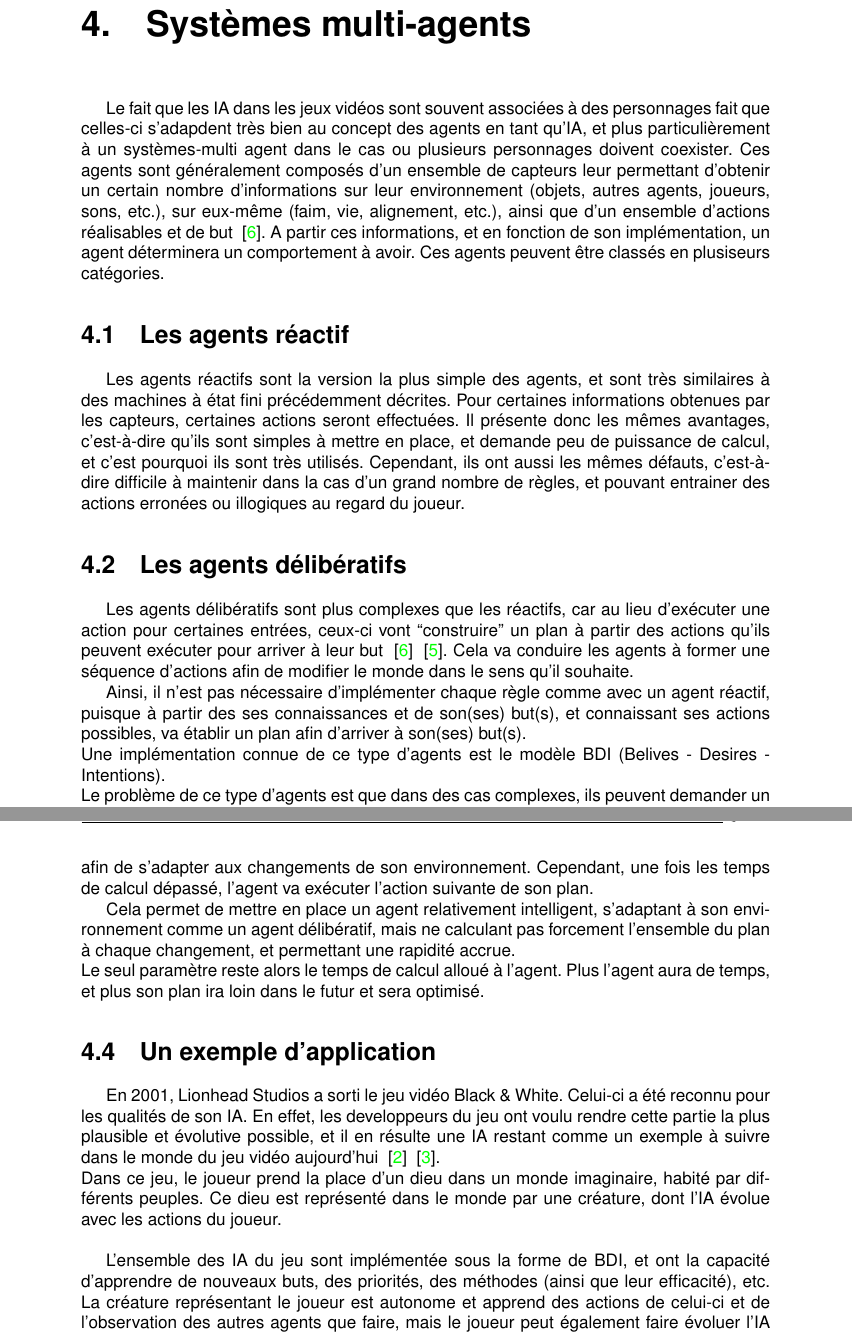
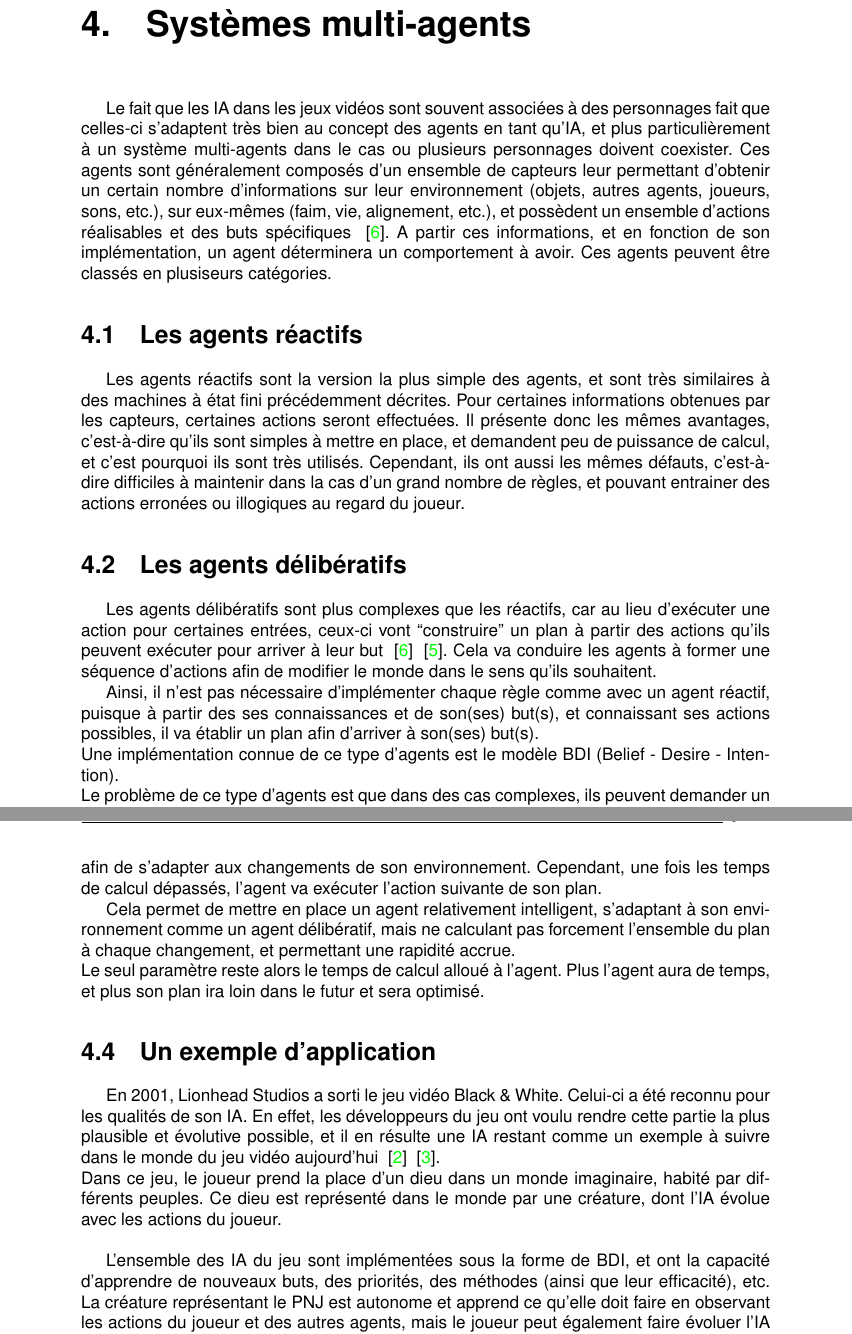
Before and after one commit to gordsellar/rpg, a LaTeX document (bibliographie/bibliographieIA.tex): two parts of pages 8 and 9 of 14, joined at a grey line, cut so that both start at the same text. Compiled offline with pdfLaTeX; a LaTeX package or settings file that is missing is left out.

Commit message:
corrections fautes d'orthographes IA

```diff
--- a/bibliographie/bibliographieIA.tex
+++ b/bibliographie/bibliographieIA.tex
@@ -75,37 +75,37 @@ Cela consiste à créer des intelligences artificielles qui s’adaptent toutes
 
 
 \chapter{Systèmes multi-agents}
-Le fait que les IA dans les jeux vidéos sont souvent associées à des personnages fait que celles-ci s'adapdent très bien au concept des agents en tant qu'IA, et plus particulièrement à un systèmes-multi agent dans le cas ou plusieurs personnages doivent coexister.
-Ces agents sont généralement composés d'un ensemble de capteurs leur permettant d'obtenir un certain nombre d'informations sur leur environnement (objets, autres agents, joueurs, sons, etc.), sur eux-même (faim, vie, alignement, etc.), ainsi que d'un ensemble d'actions réalisables et de but ~\cite{IntelAgents4CompGames}. A partir ces informations, et en fonction de son implémentation, un agent déterminera un comportement à avoir.
+Le fait que les IA dans les jeux vidéos sont souvent associées à des personnages fait que celles-ci s'adaptent très bien au concept des agents en tant qu'IA, et plus particulièrement à un système multi-agents dans le cas ou plusieurs personnages doivent coexister.
+Ces agents sont généralement composés d'un ensemble de capteurs leur permettant d'obtenir un certain nombre d'informations sur leur environnement (objets, autres agents, joueurs, sons, etc.), sur eux-mêmes (faim, vie, alignement, etc.), et possèdent un ensemble d'actions réalisables et des buts spécifiques ~\cite{IntelAgents4CompGames}. A partir ces informations, et en fonction de son implémentation, un agent déterminera un comportement à avoir.
 Ces agents peuvent être classés en plusiseurs catégories.
 
-\section{Les agents réactif}
-Les agents réactifs sont la version la plus simple des agents, et sont très similaires à des machines à état fini précédemment décrites. Pour certaines informations obtenues par les capteurs, certaines actions seront effectuées. Il présente donc les mêmes avantages, c'est-à-dire qu'ils sont simples à mettre en place, et demande peu de puissance de calcul, et c'est pourquoi ils sont très utilisés.
-Cependant, ils ont aussi les mêmes défauts, c'est-à-dire difficile à maintenir dans la cas d'un grand nombre de règles, et pouvant entrainer des actions erronées ou illogiques au regard du joueur.
+\section{Les agents réactifs}
+Les agents réactifs sont la version la plus simple des agents, et sont très similaires à des machines à état fini précédemment décrites. Pour certaines informations obtenues par les capteurs, certaines actions seront effectuées. Il présente donc les mêmes avantages, c'est-à-dire qu'ils sont simples à mettre en place, et demandent peu de puissance de calcul, et c'est pourquoi ils sont très utilisés.
+Cependant, ils ont aussi les mêmes défauts, c'est-à-dire difficiles à maintenir dans la cas d'un grand nombre de règles, et pouvant entrainer des actions erronées ou illogiques au regard du joueur.
 
 \section{Les agents délibératifs}
-Les agents délibératifs sont plus complexes que les réactifs, car au lieu d'exécuter une action pour certaines entrées, ceux-ci vont ``construire'' un plan à partir des actions qu'ils peuvent exécuter pour arriver à leur but ~\cite{IntelAgents4CompGames} ~\cite{IntelAgentsInCompGames}. Cela va conduire les agents à former une séquence d'actions afin de modifier le monde dans le sens qu'il souhaite.
+Les agents délibératifs sont plus complexes que les réactifs, car au lieu d'exécuter une action pour certaines entrées, ceux-ci vont ``construire'' un plan à partir des actions qu'ils peuvent exécuter pour arriver à leur but ~\cite{IntelAgents4CompGames} ~\cite{IntelAgentsInCompGames}. Cela va conduire les agents à former une séquence d'actions afin de modifier le monde dans le sens qu'ils souhaitent.
 
-Ainsi, il n'est pas nécessaire d'implémenter chaque règle comme avec un agent réactif, puisque à partir des ses connaissances et de son(ses) but(s), et connaissant ses actions possibles, va établir un plan afin d'arriver à son(ses) but(s).\\
-Une implémentation connue de ce type d'agents est le modèle BDI (Belives - Desires - Intentions).\\
+Ainsi, il n'est pas nécessaire d'implémenter chaque règle comme avec un agent réactif, puisque à partir des ses connaissances et de son(ses) but(s), et connaissant ses actions possibles, il va établir un plan afin d'arriver à son(ses) but(s).\\
+Une implémentation connue de ce type d'agents est le modèle BDI (Belief - Desire - Intention).\\
 Le problème de ce type d'agents est que dans des cas complexes, ils peuvent demander un temps de calcul élevé car si au cours de la réalisation de son plan, des paramètres changent et font que celui-ci n'est plus réalisable, alors l'ensemble du plan doit être recalculé.
 
 \section{Les agents hybrides}
 Le but des agents hybrides, est de combiner la rapidité d'action d'un agent réactif, et l'intelligence (relative) d'un agent délibératif.
-Pour cela, un temps de calcul fixe est donné à l'agent, et tant que celui-ci n'est pas dépassé, l'agent va améliorer et faire évoluer son plan afin de s'adapter aux changements de son environnement. Cependant, une fois les temps de calcul dépassé, l'agent va exécuter l'action suivante de son plan.
+Pour cela, un temps de calcul fixe est donné à l'agent, et tant que celui-ci n'est pas dépassé, l'agent va améliorer et faire évoluer son plan afin de s'adapter aux changements de son environnement. Cependant, une fois les temps de calcul dépassés, l'agent va exécuter l'action suivante de son plan.
 
 Cela permet de mettre en place un agent relativement intelligent, s'adaptant à son environnement comme un agent délibératif, mais ne calculant pas forcement l'ensemble du plan à chaque changement, et permettant une rapidité accrue.\\
 Le seul paramètre reste alors le temps de calcul alloué à l'agent. Plus l'agent aura de temps, et plus son plan ira loin dans le futur et sera optimisé.
 
 \section{Un exemple d'application}
-En 2001, Lionhead Studios a sorti le jeu vidéo Black \& White. Celui-ci a été reconnu pour les qualités de son IA. En effet, les developpeurs du jeu ont voulu rendre cette partie la plus plausible et évolutive possible, et il en résulte une IA restant comme un exemple à suivre dans le monde du jeu vidéo aujourd'hui ~\cite{MindGames} ~\cite{CompGamesWithIntel}.\\
+En 2001, Lionhead Studios a sorti le jeu vidéo Black \& White. Celui-ci a été reconnu pour les qualités de son IA. En effet, les développeurs du jeu ont voulu rendre cette partie la plus plausible et évolutive possible, et il en résulte une IA restant comme un exemple à suivre dans le monde du jeu vidéo aujourd'hui ~\cite{MindGames} ~\cite{CompGamesWithIntel}.\\
 Dans ce jeu, le joueur prend la place d'un dieu dans un monde imaginaire, habité par différents peuples. Ce dieu est représenté dans le monde par une créature, dont l'IA évolue avec les actions du joueur.\\
 
-L'ensemble des IA du jeu sont implémentée sous la forme de BDI, et ont la capacité d'apprendre de nouveaux buts, des priorités, des méthodes (ainsi que leur efficacité), etc. La créature représentant le joueur est autonome et apprend des actions de celui-ci et de l'observation des autres agents que faire, mais le joueur peut également faire évoluer l'IA lui-même par un système de récompenses / punitions. Les différents villageois du jeu sont eux controllés par un agent représentant un esprit de groupe et donnant aux villageois des désirs / buts. Ils agissent alors ensuite seuls.\\
+L'ensemble des IA du jeu sont implémentées sous la forme de BDI, et ont la capacité d'apprendre de nouveaux buts, des priorités, des méthodes (ainsi que leur efficacité), etc. La créature représentant le PNJ est autonome et apprend ce qu'elle doit faire en observant les actions du joueur et des autres agents, mais le joueur peut également faire évoluer l'IA lui-même par un système de récompenses / punitions. Les différents villageois du jeu sont eux contrôlés par un agent représentant un esprit de groupe et donnant aux villageois des désirs / buts. Ils agissent alors ensuite seuls.\\
 Finalement, l'ensemble des ces méthodes permettent au jeu d'être vivant et surtout crédible, et c'est pour cela qu'il est un exemple.
 
 
-\chapter{Modèlisation de la personnalité et des relation sociales}
+\chapter{Modèlisation de la personnalité et des relations sociales}
 Lorsque l'on veut intégrer dans un jeu vidéo des PNJ assez développés, intervient un moment ou l'on se heurte au problème de la personnalité du personnage. En effet si on veut que les différents PNJ n'aient pas les mêmes réactions face à ce qui leur arrive, il faut pouvoir leur donner une personnalité. Par exemple, un villageois et un chevalier ne réagiront pas de la même façon face à une attaque : on peut considérer que cela leur vient de la différence dans leur niveau de courage. De même, si on veut mettre en place une relation particulière vis-à-vis du joueur ou des autres personnages, il faut pouvoir représenter les émotions des personnages, et que celles-ci influent sur leurs réactions sociales. Par exemple, un personnage sera moins enclin à donner des informations au joueur si celui-ci l'a attaqué que s’il l'a aidé.
 
 \section{Modèles de personnalité}
```
Also changed, not shown: bibliographie/bibliographieIA.tex (36 more changed lines).
